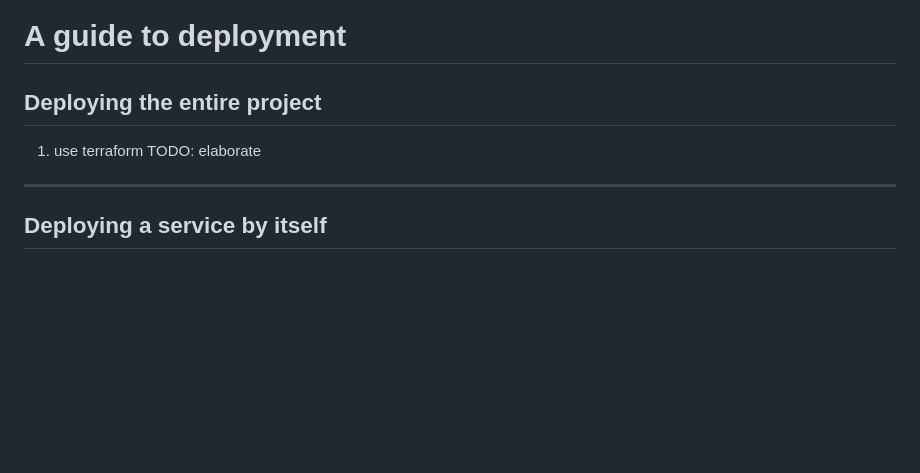
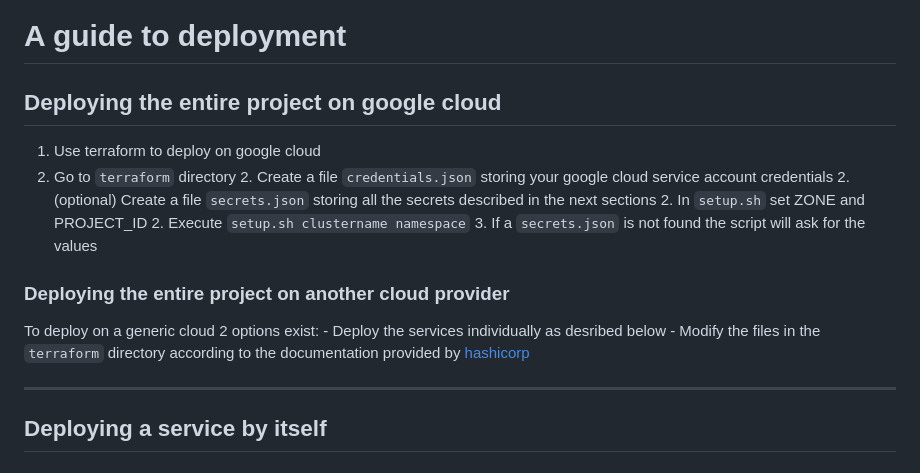
Before and after one commit to devopsexamg4/exam_project, a Markdown page: README.md, the part around the change. Rendered like a GitHub page; blank space fills up the shorter version.

Commit message:
added the updated readme

```diff
--- a/README.md
+++ b/README.md
@@ -11,9 +11,19 @@
 - [Python helper module to interact with the cluster -> IMAGE_BUILDER](IMAGE_BUILDER)
 
 # A guide to deployment
-## Deploying the entire project
-1. use terraform
-TODO: elaborate
+## Deploying the entire project on google cloud
+1. Use terraform to deploy on google cloud
+1. Go to `terraform` directory
+    2. Create a file `credentials.json` storing your google cloud service account credentials
+    2. (optional) Create a file `secrets.json` storing all the secrets described in the next sections
+    2. In `setup.sh` set ZONE and PROJECT_ID
+    2. Execute `setup.sh clustername namespace`
+        3. If a `secrets.json` is not found the script will ask for the values
+
+### Deploying the entire project on another cloud provider
+To deploy on a generic cloud 2 options exist:
+    - Deploy the services individually as desribed below
+    - Modify the files in the `terraform` directory according to the documentation provided by [hashicorp](https://registry.terraform.io/namespaces/hashicorp)
 
 ---
 ## Deploying a service by itself
```
